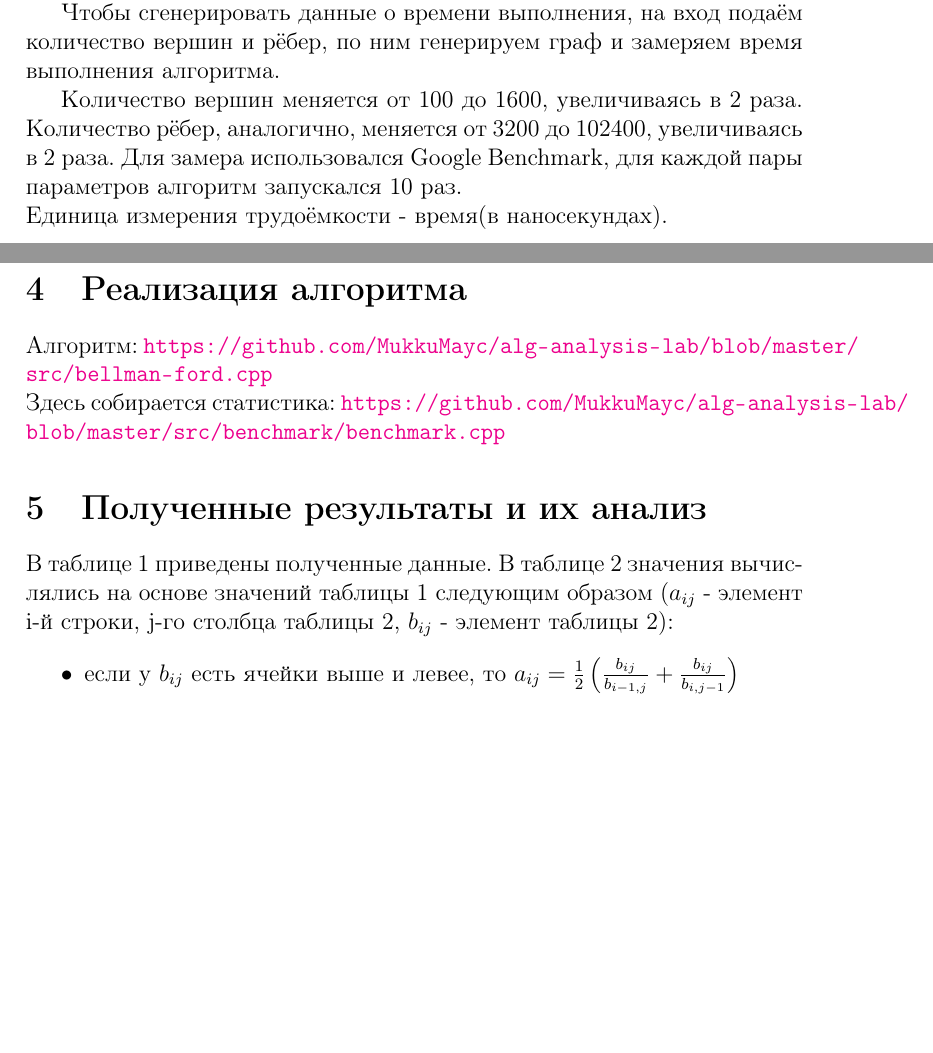
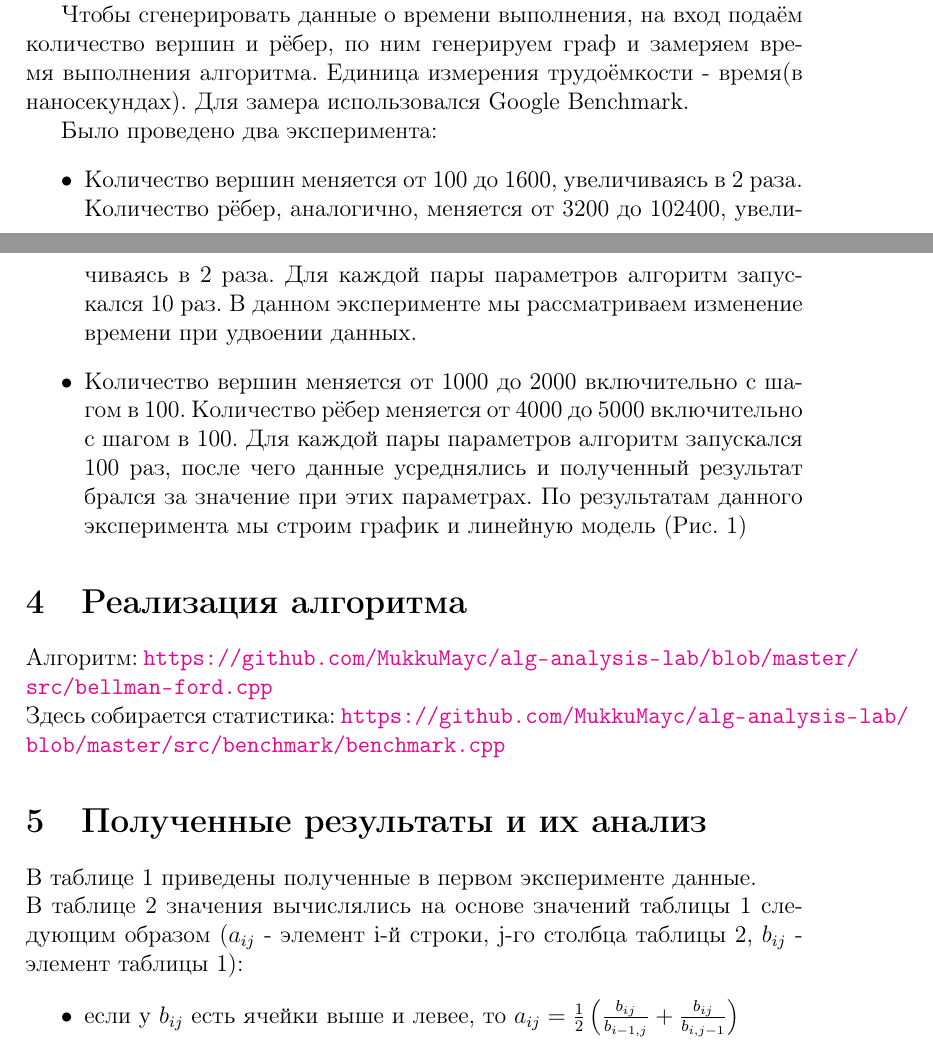
Before and after one commit to MukkuMayc/alg-analysis-lab, a LaTeX document (tex/main.tex): two parts of pages 4 and 5 of 6 before the commit and two parts of pages 4 and 5 of 8 after it, joined at a grey line, cut so that both start at the same text, the shorter picture padded with empty space. Compiled offline with pdfLaTeX.

Commit message:
Add new data and graphic

```diff
--- a/tex/main.tex
+++ b/tex/main.tex
@@ -19,6 +19,10 @@
 % \usepackage{algpseudocode}
 \usepackage{adjustbox}
 \usepackage{csvsimple}
+
+\usepackage{graphicx} % for images
+
+\usepackage{float} % for floating figure
 
 \usepackage[noend]{algorithmic}
 \newcommand{\TITLE}[1]{\item[#1]}
@@ -120,21 +124,32 @@ Initialize-Single-Source и Relax.
 Чтобы сгенерировать данные о времени выполнения,
 на вход подаём количество вершин и рёбер, по ним генерируем граф
 и замеряем время выполнения алгоритма.
+Единица измерения трудоёмкости - время(в наносекундах). Для замера использовался Google Benchmark.
 
-Количество вершин меняется от 100 до 1600, увеличиваясь в 2 раза.
-Количество рёбер, аналогично, меняется от 3200 до 102400, увеличиваясь в 2 раза.
-Для замера использовался Google Benchmark, для каждой пары параметров
-алгоритм запускался 10 раз. \\
-Единица измерения трудоёмкости - время(в наносекундах).
+Было проведено два эксперимента:
+\begin{itemize}
+  \item Количество вершин меняется от 100 до 1600, увеличиваясь в 2 раза.
+  Количество рёбер, аналогично, меняется от 3200 до 102400, увеличиваясь в 2 раза.
+  Для каждой пары параметров алгоритм запускался 10 раз.
+  В данном эксперименте мы рассматриваем изменение времени при удвоении данных.
+  \item
+  Количество вершин меняется от 1000 до 2000 включительно с шагом в 100.
+  Количество рёбер меняется от 4000 до 5000 включительно с шагом в 100.
+  Для каждой пары параметров алгоритм запускался 100 раз,
+  после чего данные усреднялись и полученный результат брался за
+  значение при этих параметрах.
+  По результатам данного эксперимента мы строим график и линейную модель (Рис. \ref{data_and_regression})
+\end{itemize}
+
 \section{Реализация алгоритма}
 Алгоритм:
 \url{https://github.com/MukkuMayc/alg-analysis-lab/blob/master/src/bellman-ford.cpp} \\
 Здесь собирается статистика:
 \url{https://github.com/MukkuMayc/alg-analysis-lab/blob/master/src/benchmark/benchmark.cpp}
 \section{Полученные результаты и их анализ}
-В таблице 1 приведены полученные данные.
-В таблице 2 значения вычислялись на основе значений таблицы 1 следующим образом
-($a_{ij}$ - элемент i-й строки, j-го столбца таблицы 2, $b_{ij}$ - элемент таблицы 2):
+В таблице \ref{tbl:data1} приведены полученные в первом эксперименте данные. \\
+В таблице \ref{tbl:data1_ratio} значения вычислялись на основе значений таблицы \ref{tbl:data1} следующим образом
+($a_{ij}$ - элемент i-й строки, j-го столбца таблицы \ref{tbl:data1_ratio}, $b_{ij}$ - элемент таблицы \ref{tbl:data1}):
 \begin{itemize}
   \item если у $b_{ij}$ есть ячейки выше и левее, то
   $a_{ij} = \frac12 \left(\frac{b_{ij}}{b_{i-1, j}} + \frac{b_{ij}}{b_{i, j-1}}\right)$
```
Also changed, not shown: tex/main.tex (38 more changed lines).
